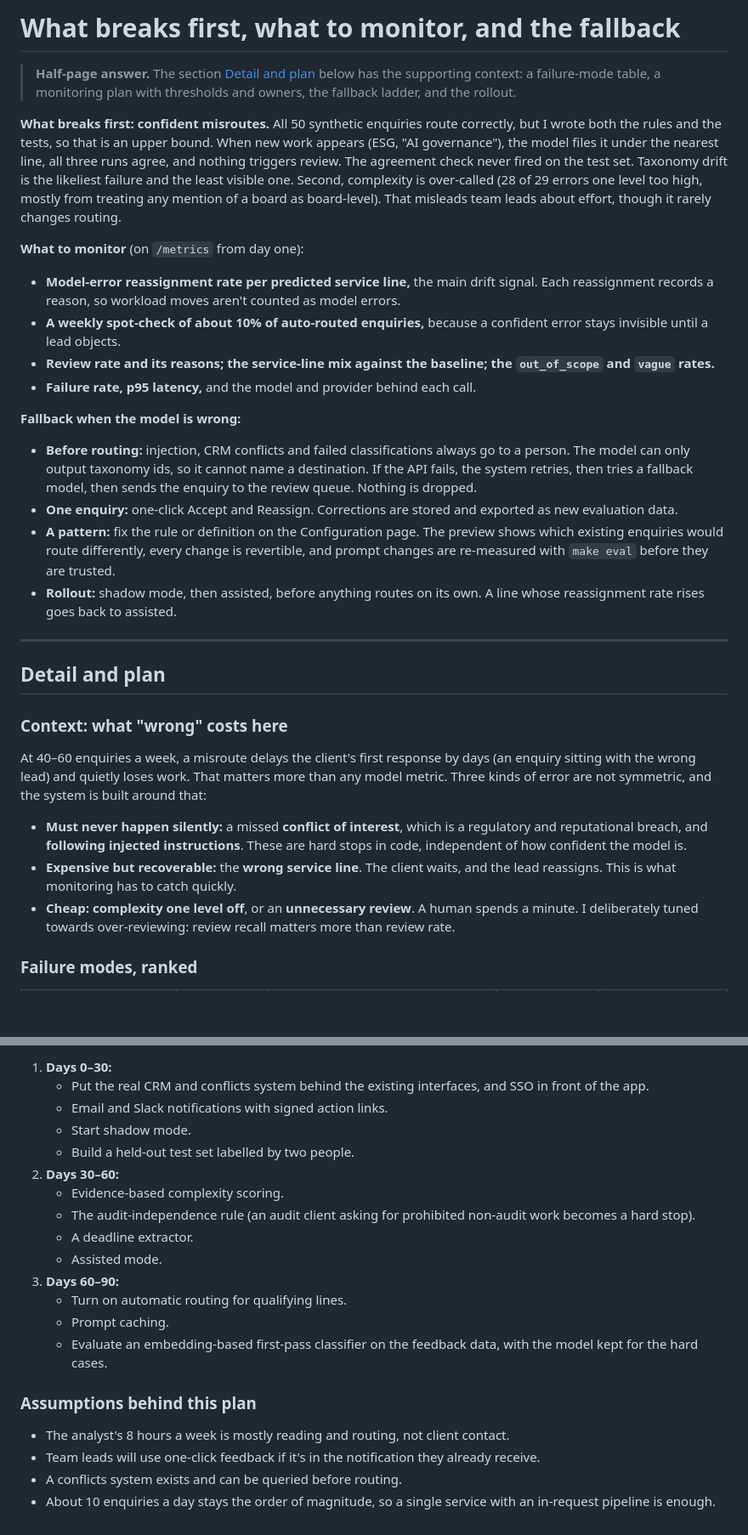
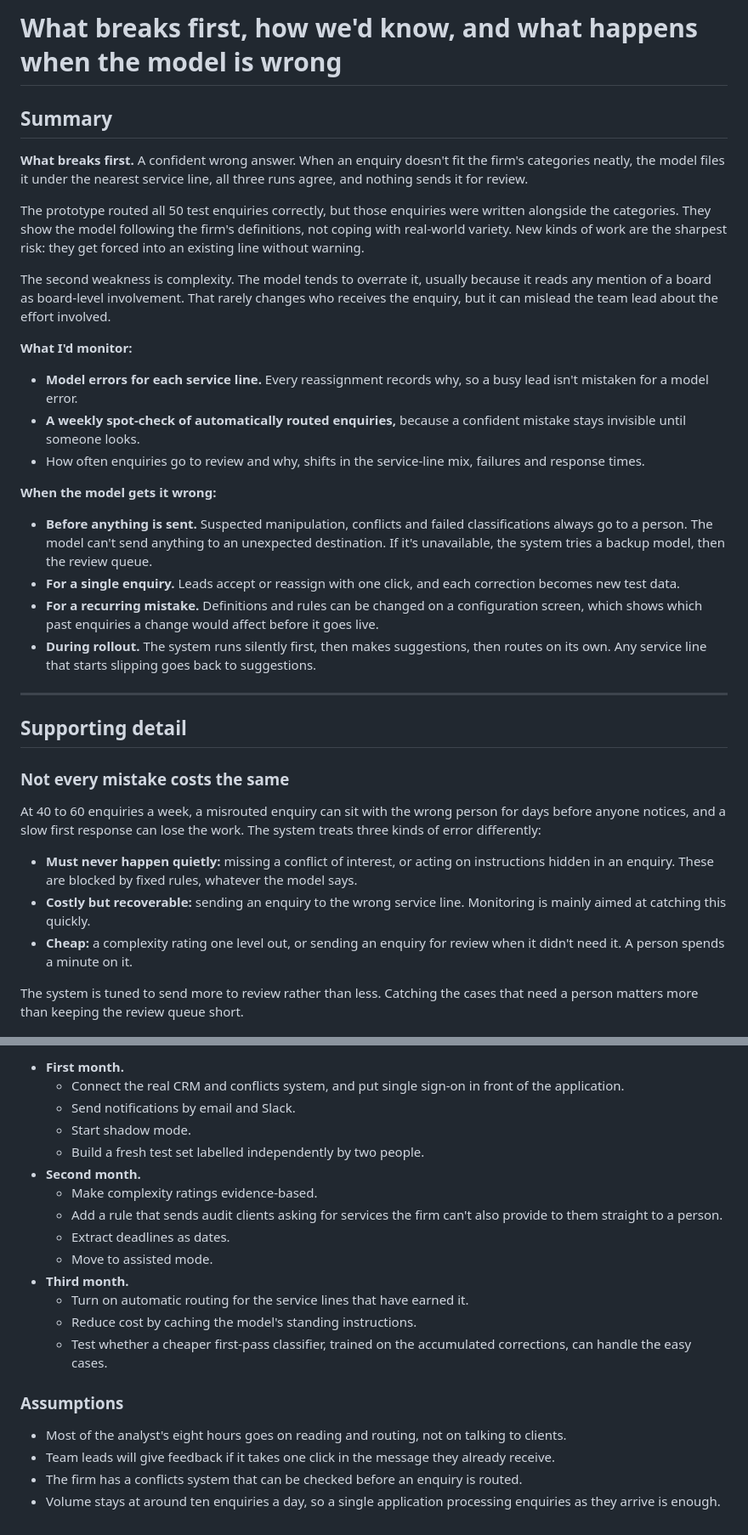
Before and after one commit to harshadindigal-dev/AIVCInterview, a Markdown page: WRITEUP.md, 2 parts joined by grey strips. Shown at 85% size. Rendered like a GitHub page; blank space fills up the shorter version.

```diff
--- a/WRITEUP.md
+++ b/WRITEUP.md
@@ -1,32 +1,35 @@
-# What breaks first, what to monitor, and the fallback
+# What breaks first, how we'd know, and what happens when the model is wrong
 
-> **Half-page answer.** The section [Detail and plan](#detail-and-plan) below has the supporting context: a failure-mode table, a monitoring plan with thresholds and owners, the fallback ladder, and the rollout.
+## Summary
 
-**What breaks first: confident misroutes.** All 50 synthetic enquiries route correctly, but I wrote both the rules and the tests, so that is an upper bound. When new work appears (ESG, "AI governance"), the model files it under the nearest line, all three runs agree, and nothing triggers review. The agreement check never fired on the test set. Taxonomy drift is the likeliest failure and the least visible one. Second, complexity is over-called (28 of 29 errors one level too high, mostly from treating any mention of a board as board-level). That misleads team leads about effort, though it rarely changes routing.
+**What breaks first.** A confident wrong answer. When an enquiry doesn't fit the firm's categories neatly, the model files it under the nearest service line, all three runs agree, and nothing sends it for review.
 
-**What to monitor** (on `/metrics` from day one):
-- **Model-error reassignment rate per predicted service line,** the main drift signal. Each reassignment records a reason, so workload moves aren't counted as model errors.
-- **A weekly spot-check of about 10% of auto-routed enquiries,** because a confident error stays invisible until a lead objects.
-- **Review rate and its reasons; the service-line mix against the baseline; the `out_of_scope` and `vague` rates.**
-- **Failure rate, p95 latency,** and the model and provider behind each call.
+The prototype routed all 50 test enquiries correctly, but those enquiries were written alongside the categories. They show the model following the firm's definitions, not coping with real-world variety. New kinds of work are the sharpest risk: they get forced into an existing line without warning.
 
-**Fallback when the model is wrong:**
-- **Before routing:** injection, CRM conflicts and failed classifications always go to a person. The model can only output taxonomy ids, so it cannot name a destination. If the API fails, the system retries, then tries a fallback model, then sends the enquiry to the review queue. Nothing is dropped.
-- **One enquiry:** one-click Accept and Reassign. Corrections are stored and exported as new evaluation data.
-- **A pattern:** fix the rule or definition on the Configuration page. The preview shows which existing enquiries would route differently, every change is revertible, and prompt changes are re-measured with `make eval` before they are trusted.
-- **Rollout:** shadow mode, then assisted, before anything routes on its own. A line whose reassignment rate rises goes back to assisted.
+The second weakness is complexity. The model tends to overrate it, usually because it reads any mention of a board as board-level involvement. That rarely changes who receives the enquiry, but it can mislead the team lead about the effort involved.
+
+**What I'd monitor:**
+- **Model errors for each service line.** Every reassignment records why, so a busy lead isn't mistaken for a model error.
+- **A weekly spot-check of automatically routed enquiries,** because a confident mistake stays invisible until someone looks.
+- How often enquiries go to review and why, shifts in the service-line mix, failures and response times.
+
+**When the model gets it wrong:**
+- **Before anything is sent.** Suspected manipulation, conflicts and failed classifications always go to a person. The model can't send anything to an unexpected destination. If it's unavailable, the system tries a backup model, then the review queue.
+- **For a single enquiry.** Leads accept or reassign with one click, and each correction becomes new test data.
+- **For a recurring mistake.** Definitions and rules can be changed on a configuration screen, which shows which past enquiries a change would affect before it goes live.
+- **During rollout.** The system runs silently first, then makes suggestions, then routes on its own. Any service line that starts slipping goes back to suggestions.
 
 ---
 
-## Detail and plan
+## Supporting detail
 
-### Context: what "wrong" costs here
+### Not every mistake costs the same
 
-At 40–60 enquiries a week, a misroute delays the client's first response by days (an enquiry sitting with the wrong lead) and quietly loses work. That matters more than any model metric. Three kinds of error are not symmetric, and the system is built around that:
+At 40 to 60 enquiries a week, a misrouted enquiry can sit with the wrong person for days before anyone notices, and a slow first response can lose the work. The system treats three kinds of error differently:
 
-- **Must never happen silently:** a missed **conflict of interest**, which is a regulatory and reputational breach, and **following injected instructions**. These are hard stops in code, independent of how confident the model is.
-- **Expensive but recoverable:** the **wrong service line**. The client waits, and the lead reassigns. This is what monitoring has to catch quickly.
-- **Cheap:** **complexity one level off**, or an **unnecessary review**. A human spends a minute. I deliberately tuned towards over-reviewing: review recall matters more than review rate.
+- **Must never happen quietly:** missing a conflict of interest, or acting on instructions hidden in an enquiry. These are blocked by fixed rules, whatever the model says.
+- **Costly but recoverable:** sending an enquiry to the wrong service line. Monitoring is mainly aimed at catching this quickly.
+- **Cheap:** a complexity rating one level out, or sending an enquiry for review when it didn't need it. A person spends a minute on it.
 
-### Failure modes, ranked
+The system is tuned to send more to review rather than less. Catching the cases that need a person matters more than keeping the review queue short.
 
@@ -83,22 +86,22 @@ At 40–60 enquiries a week, a misroute delays the client's first response by da
 
-1. **Days 0–30:**
-   - Put the real CRM and conflicts system behind the existing interfaces, and SSO in front of the app.
-   - Email and Slack notifications with signed action links.
-   - Start shadow mode.
-   - Build a held-out test set labelled by two people.
-2. **Days 30–60:**
-   - Evidence-based complexity scoring.
-   - The audit-independence rule (an audit client asking for prohibited non-audit work becomes a hard stop).
-   - A deadline extractor.
-   - Assisted mode.
-3. **Days 60–90:**
-   - Turn on automatic routing for qualifying lines.
-   - Prompt caching.
-   - Evaluate an embedding-based first-pass classifier on the feedback data, with the model kept for the hard cases.
+- **First month.**
+  - Connect the real CRM and conflicts system, and put single sign-on in front of the application.
+  - Send notifications by email and Slack.
+  - Start shadow mode.
+  - Build a fresh test set labelled independently by two people.
+- **Second month.**
+  - Make complexity ratings evidence-based.
+  - Add a rule that sends audit clients asking for services the firm can't also provide to them straight to a person.
+  - Extract deadlines as dates.
+  - Move to assisted mode.
+- **Third month.**
+  - Turn on automatic routing for the service lines that have earned it.
+  - Reduce cost by caching the model's standing instructions.
+  - Test whether a cheaper first-pass classifier, trained on the accumulated corrections, can handle the easy cases.
 
-### Assumptions behind this plan
+### Assumptions
 
-- The analyst's 8 hours a week is mostly reading and routing, not client contact.
-- Team leads will use one-click feedback if it's in the notification they already receive.
-- A conflicts system exists and can be queried before routing.
-- About 10 enquiries a day stays the order of magnitude, so a single service with an in-request pipeline is enough.
+- Most of the analyst's eight hours goes on reading and routing, not on talking to clients.
+- Team leads will give feedback if it takes one click in the message they already receive.
+- The firm has a conflicts system that can be checked before an enquiry is routed.
+- Volume stays at around ten enquiries a day, so a single application processing enquiries as they arrive is enough.
```
Also changed, not shown: other parts of WRITEUP.md (+39 -39 lines), ARCHITECTURE.md (+85 -62 lines), README.md (+1 -1 lines).
